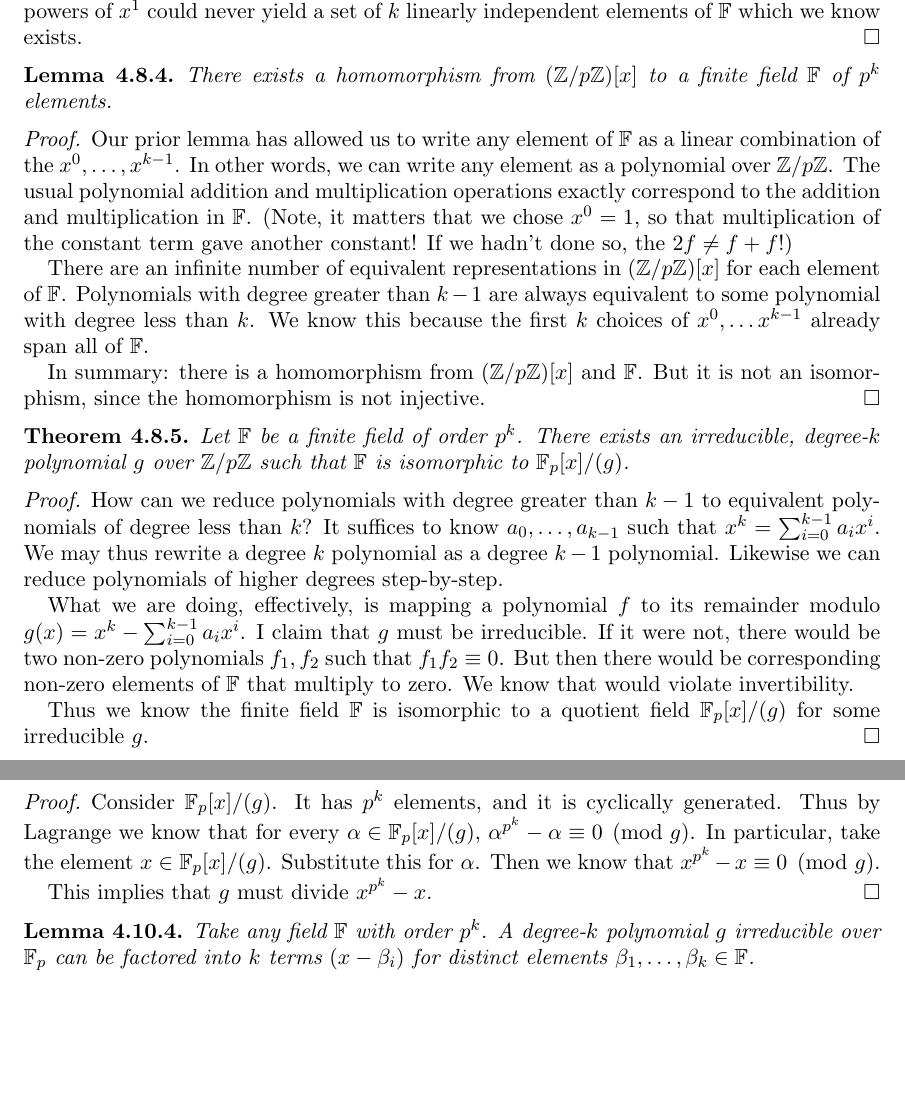
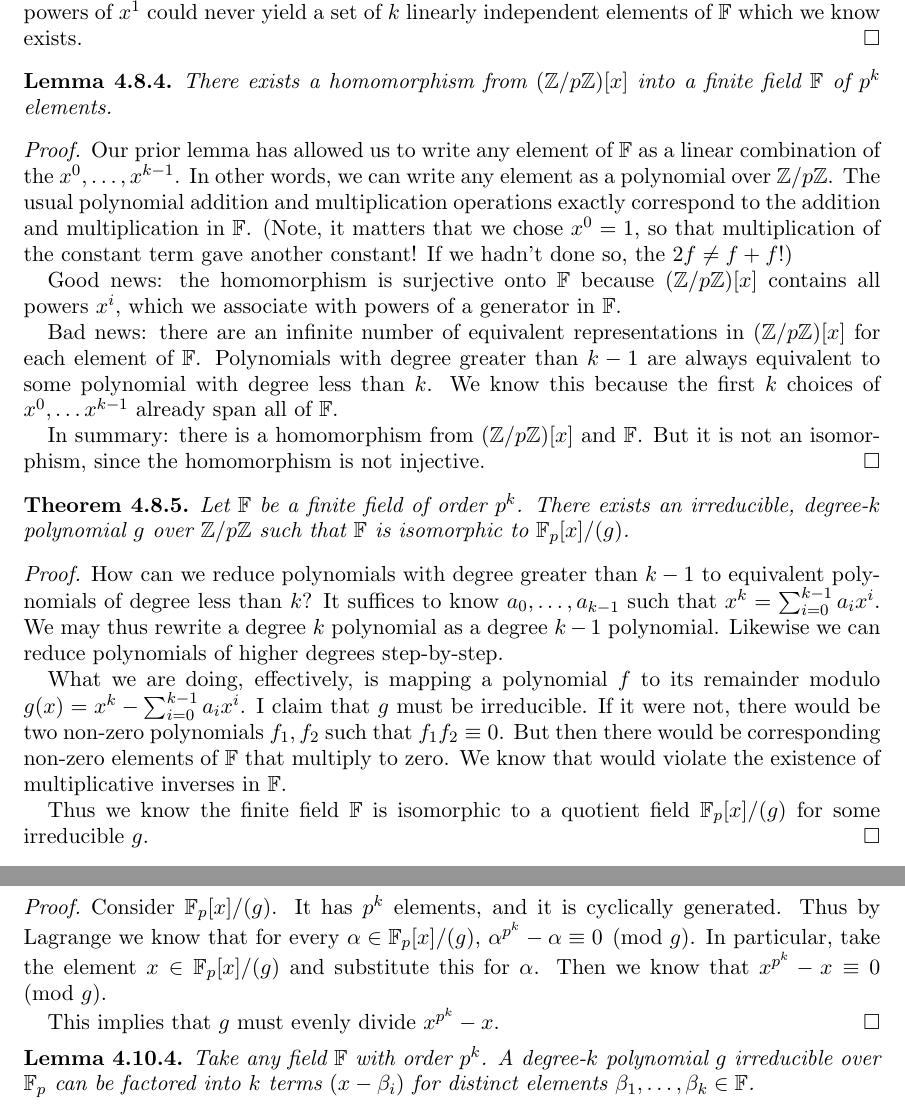
Before and after one commit to ruggeri/tech-notes, a LaTeX paper (math/abstract-algera/abstract-algebra.tex, which reads math/abstract-algera/03b-finite-fields.tex): two parts of pages 15 and 18 of 20, joined at a grey line, cut so that both start at the same text, the shorter picture padded with empty space. Compiled offline with pdfLaTeX.

Commit message:
finite fields: minor edits as I try to understand isomorphism

```diff
--- a/math/abstract-algera/03b-finite-fields.tex
+++ b/math/abstract-algera/03b-finite-fields.tex
@@ -581,7 +586,7 @@
 \end{proof}
 
 \begin{lemma}
-  There exists a homomorphism from $\parens{\Zmodp}[x]$ to a finite
+  There exists a homomorphism from $\parens{\Zmodp}[x]$ into a finite
   field $\F$ of $p^k$ elements.
 \end{lemma}
 
@@ -594,11 +599,15 @@
   chose $x^0 = 1$, so that multiplication of the constant term gave
   another constant! If we hadn't done so, the $2f \ne f + f$!)
 
-  There are an infinite number of equivalent representations in
-  $\parens{\Zmodp}[x]$ for each element of $\F$. Polynomials with degree
-  greater than $k-1$ are always equivalent to some polynomial with
-  degree less than $k$. We know this because the first $k$ choices of
-  $x^0, \ldots x^{k-1}$ already span all of $\F$.
+  Good news: the homomorphism is surjective onto $\F$ because
+  $\parens{\Zmodp}[x]$ contains all powers $x^i$, which we associate
+  with powers of a generator in $\F$.
+
+  Bad news: there are an infinite number of equivalent representations
+  in $\parens{\Zmodp}[x]$ for each element of $\F$. Polynomials with
+  degree greater than $k-1$ are always equivalent to some polynomial
+  with degree less than $k$. We know this because the first $k$ choices
+  of $x^0, \ldots x^{k-1}$ already span all of $\F$.
 
   In summary: there is a homomorphism from $\parens{\Zmodp}[x]$ and
   $\F$. But it is not an isomorphism, since the homomorphism is not
@@ -623,7 +632,8 @@
   $g$ must be irreducible. If it were not, there would be two non-zero
   polynomials $f_1, f_2$ such that $f_1 f_2 \equiv 0$. But then there
   would be corresponding non-zero elements of $\F$ that multiply to
-  zero. We know that would violate invertibility.
+  zero. We know that would violate the existence of multiplicative
+  inverses in $\F$.
 
   Thus we know the finite field $\F$ is isomorphic to a quotient field
   $\Fpmodg$ for some irreducible $g$.
@@ -830,11 +840,11 @@
 \begin{proof}
   Consider $\Fpmodg$. It has $p^k$ elements, and it is cyclically
   generated. Thus by Lagrange we know that for every $\alpha \in
-  \Fpmodg$, $\alpha^{p^k} - \alpha \equiv 0 \pmod g$. In particular, take
-  the element $x \in \Fpmodg$. Substitute this for $\alpha$. Then we know
-  that $x^{p^k} - x \equiv 0 \pmod g$.
+  \Fpmodg$, $\alpha^{p^k} - \alpha \equiv 0 \pmod g$. In particular,
+  take the element $x \in \Fpmodg$ and substitute this for
+  $\alpha$. Then we know that $x^{p^k} - x \equiv 0 \pmod g$.
 
-  This implies that $g$ must divide $x^{p^k} - x$.
+  This implies that $g$ must evenly divide $x^{p^k} - x$.
 \end{proof}
 
 \begin{lemma}
```
Also changed, not shown: math/abstract-algera/03b-finite-fields.tex (29 more changed lines).
